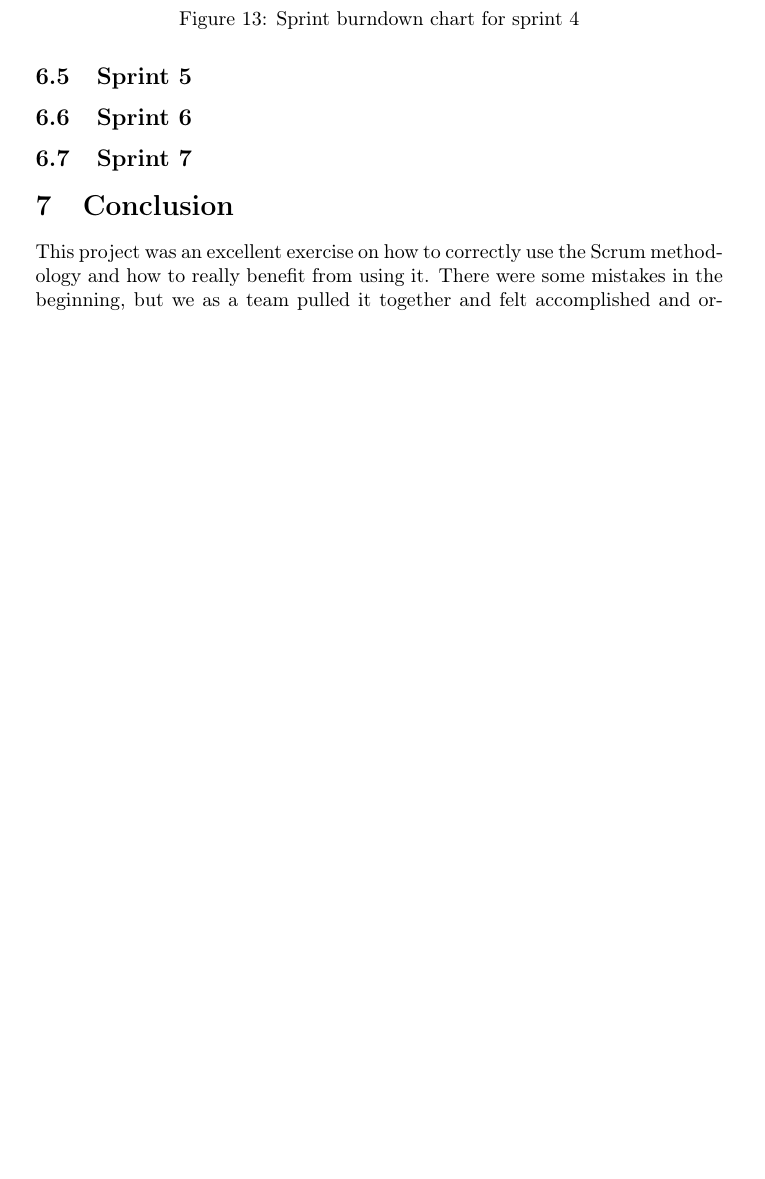
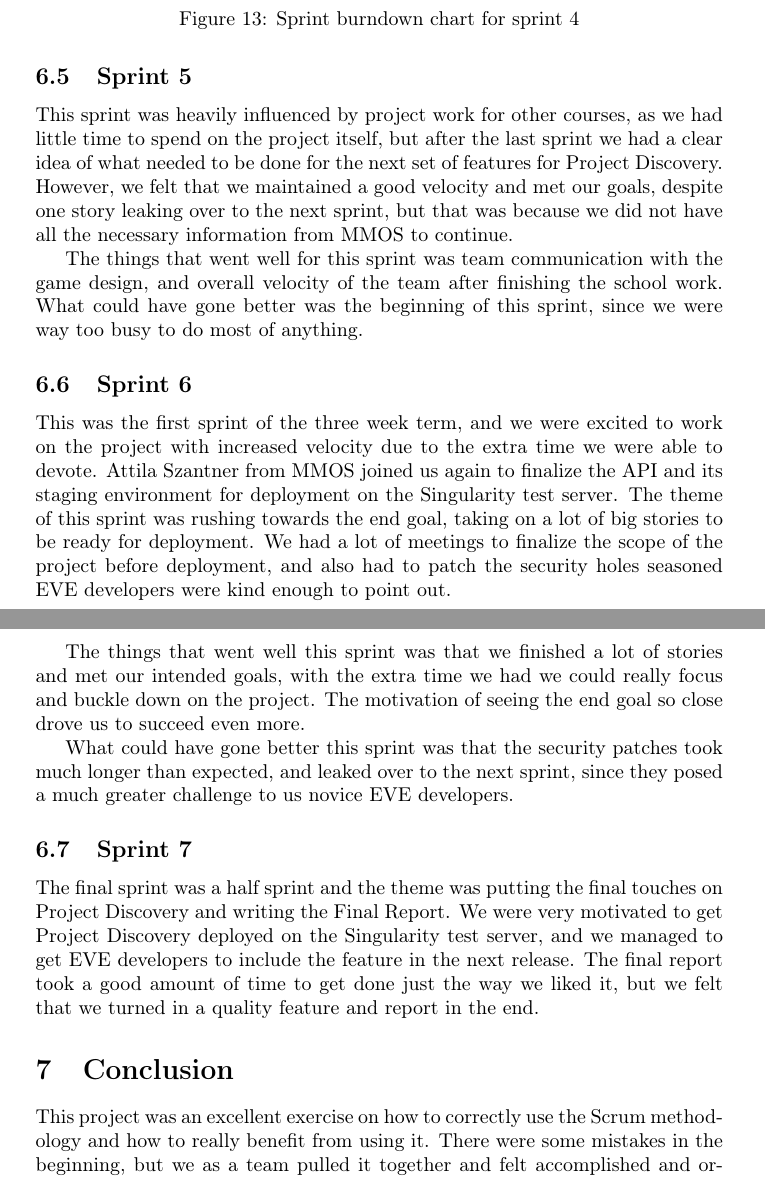
Before and after one commit to johannbjarka/final-project-reports, a LaTeX document (Final Progress Report/main.tex, which reads Final Progress Report/sections/sprints.tex): part of page 12 of 12 before the commit and two parts of pages 12 and 13 of 13 after it, the two joined at a grey line, cut so that both start at the same text, the shorter picture padded with empty space. Compiled offline with pdfLaTeX.

Commit message:
spritn sumariongr

```diff
--- a/Final Progress Report/sections/sprints.tex
+++ b/Final Progress Report/sections/sprints.tex
@@ -93,7 +93,16 @@ The only thing that didn't go well during this sprint was all the time we spent
 \end{figure}
 
 \subsection{Sprint 5}
+This sprint was heavily influenced by project work for other courses, as we had little time to spend on the project itself, but after the last sprint we had a clear idea of what needed to be done for the next set of features for Project Discovery. However, we felt that we maintained a good velocity and met our goals, despite one story leaking over to the next sprint, but that was because we did not have all the necessary information from MMOS to continue.
+
+The things that went well for this sprint was team communication with the game design, and overall velocity of the team after finishing the school work. What could have gone better was the beginning of this sprint, since we were way too busy to do most of anything.
 
 \subsection{Sprint 6}
+This was the first sprint of the three week term, and we were excited to work on the project with increased velocity due to the extra time we were able to devote. Attila Szantner from MMOS joined us again to finalize the API and its staging environment for deployment on the Singularity test server. The theme of this sprint was rushing towards the end goal, taking on a lot of big stories to be ready for deployment. We had a lot of meetings to finalize the scope of the project before deployment, and also had to patch the security holes seasoned EVE developers were kind enough to point out.
+
+The things that went well this sprint was that we finished a lot of stories and met our intended goals, with the extra time we had we could really focus and buckle down on the project. The motivation of seeing the end goal so close drove us to succeed even more.
+
+What could have gone better this sprint was that the security patches took much longer than expected, and leaked over to the next sprint, since they posed a much greater challenge to us novice EVE developers.
 
 \subsection{Sprint 7}
+The final sprint was a half sprint and the theme was putting the final touches on Project Discovery and writing the Final Report. We were very motivated to get Project Discovery deployed on the Singularity test server, and we managed to get EVE developers to include the feature in the next release. The final report took a good amount of time to get done just the way we liked it, but we felt that we turned in a quality feature and report in the end.
```
Also changed, not shown: Final Progress Report/sections/timetracking.tex (+2 -2 lines).
